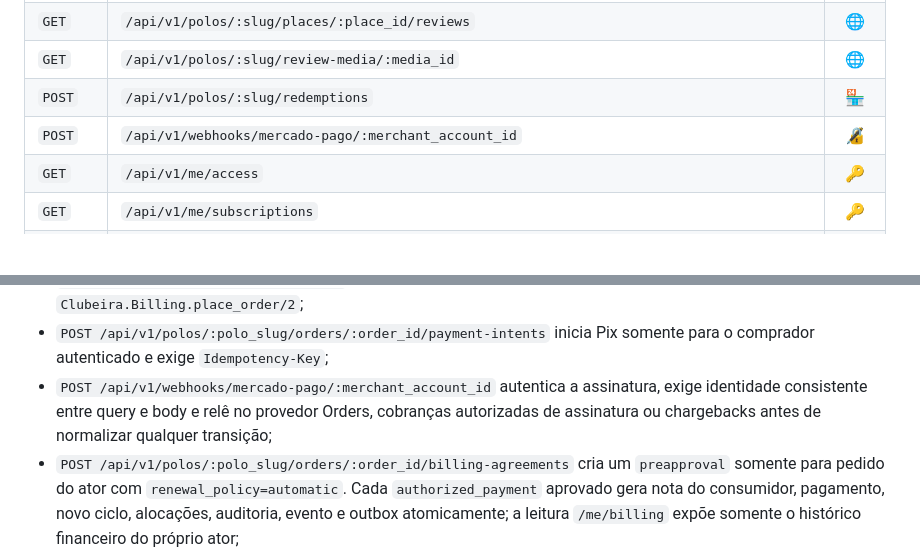
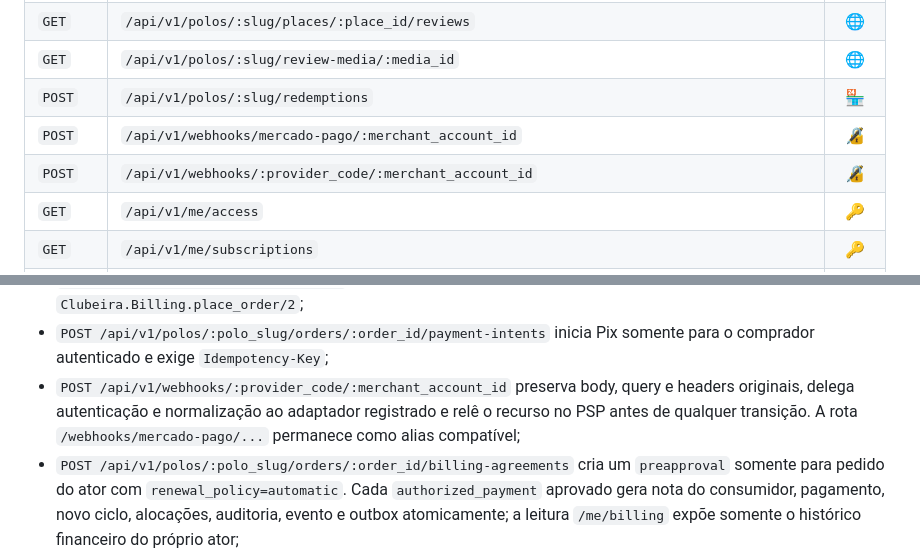
Before and after one commit to gabrielmaialva33/clubeira, a Markdown page: README.md, 2 parts joined by grey strips. Rendered like a GitHub page; folded sections open; blank space fills up the shorter version.

Commit message:
chore(docs): document multi-provider gateway architecture and webhook routes

```diff
--- a/README.md
+++ b/README.md
@@ -372,6 +372,7 @@ docker compose stop
 | `GET` | `/api/v1/polos/:slug/review-media/:media_id` | 🌐 |
 | `POST` | `/api/v1/polos/:slug/redemptions` | 🏪 |
 | `POST` | `/api/v1/webhooks/mercado-pago/:merchant_account_id` | 🔏 |
+| `POST` | `/api/v1/webhooks/:provider_code/:merchant_account_id` | 🔏 |
 | `GET` | `/api/v1/me/access` | 🔑 |
 | `GET` | `/api/v1/me/subscriptions` | 🔑 |
 | `GET` | `/api/v1/polos/:slug/me/billing` | 🔑 |
@@ -957,10 +958,10 @@ alterar a configuração versionada.
   para `Clubeira.Billing.place_order/2`;
 - `POST /api/v1/polos/:polo_slug/orders/:order_id/payment-intents` inicia Pix
   somente para o comprador autenticado e exige `Idempotency-Key`;
-- `POST /api/v1/webhooks/mercado-pago/:merchant_account_id` autentica a
-  assinatura, exige identidade consistente entre query e body e relê no
-  provedor Orders, cobranças autorizadas de assinatura ou chargebacks antes de
-  normalizar qualquer transição;
+- `POST /api/v1/webhooks/:provider_code/:merchant_account_id` preserva body,
+  query e headers originais, delega autenticação e normalização ao adaptador
+  registrado e relê o recurso no PSP antes de qualquer transição. A rota
+  `/webhooks/mercado-pago/...` permanece como alias compatível;
 - `POST /api/v1/polos/:polo_slug/orders/:order_id/billing-agreements` cria um
   `preapproval` somente para pedido do ator com `renewal_policy=automatic`.
   Cada `authorized_payment` aprovado gera nota do consumidor, pagamento, novo
```
Also changed, not shown: docs/architecture.md (+15 -6 lines), docs/development.md (+14 -0 lines).
